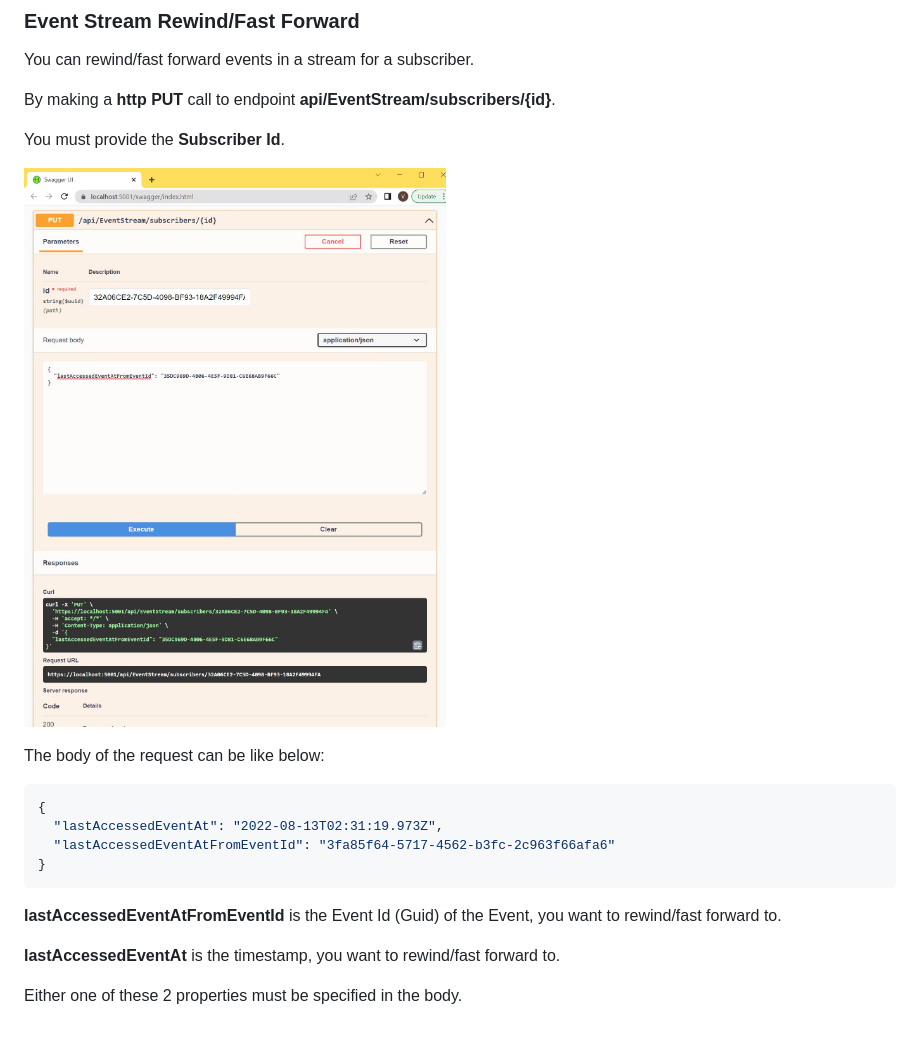
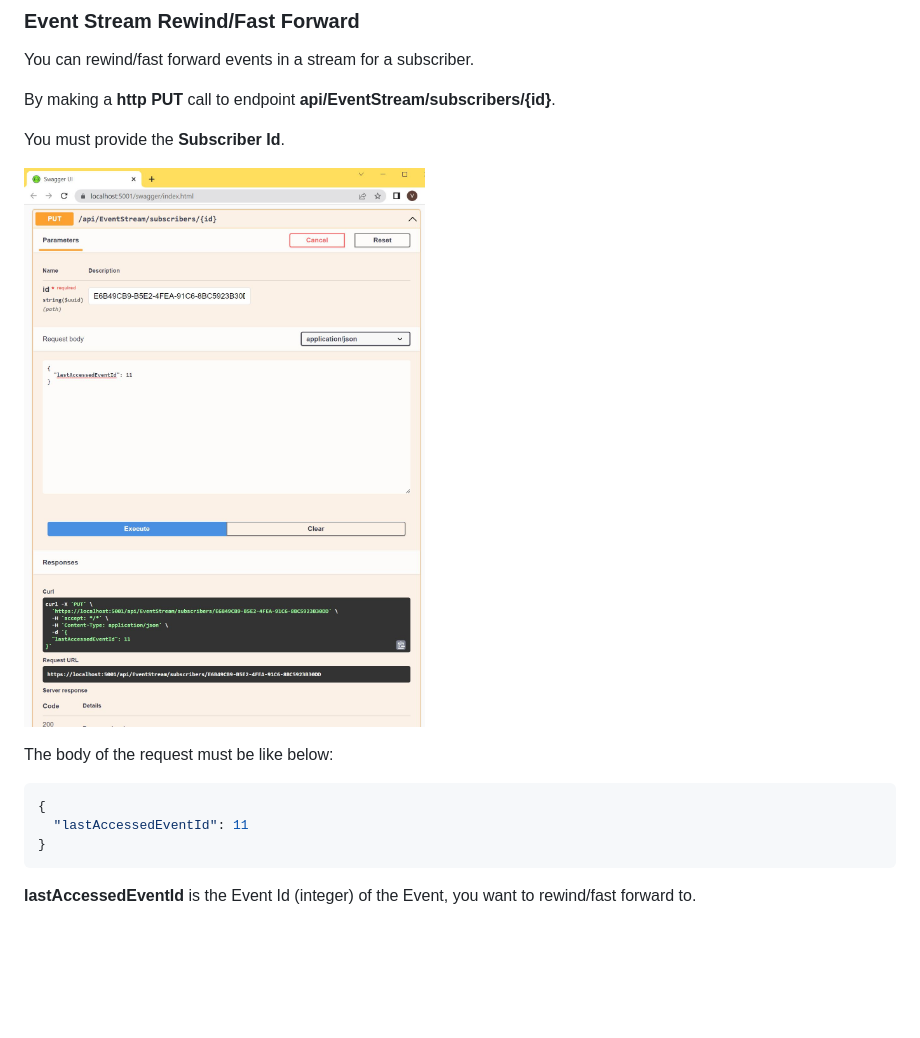
Before and after one commit to VeritasSoftware/AspNetCore.SignalR.EventStream, a Markdown page: Docs/README_Rewind_FastForward.md, the part around the change. Drawn GitHub-style; pictures changed too: Docs/Rewind_FastForward.jpg; blank space fills up the shorter version.

Commit message:
updated readmes, images etc.

````diff
--- a/Docs/README_Rewind_FastForward.md
+++ b/Docs/README_Rewind_FastForward.md
@@ -8,17 +8,12 @@ You must provide the **Subscriber Id**.
 
 ![Event Stream rewind/fast forward](/Docs/Rewind_FastForward.jpg)
 
-The body of the request can be like below:
+The body of the request must be like below:
 
 ```javascript
 {
-  "lastAccessedEventAt": "2022-08-13T02:31:19.973Z",
-  "lastAccessedEventAtFromEventId": "3fa85f64-5717-4562-b3fc-2c963f66afa6"
+  "lastAccessedEventId": 11
 }
 ```
 
-**lastAccessedEventAtFromEventId** is the Event Id (Guid) of the Event, you want to rewind/fast forward to.
-
-**lastAccessedEventAt** is the timestamp, you want to rewind/fast forward to.
-
-Either one of these 2 properties must be specified in the body.
+**lastAccessedEventId** is the Event Id (integer) of the Event, you want to rewind/fast forward to.
````
Also changed, not shown: Docs/README_MyOwnRepository.md (deleted, +0 -32 lines), Docs/README_Repositories.md (added, +67 -0 lines), README.md (+3 -1 lines), Docs/IRepository.jpg, 3 other files.
